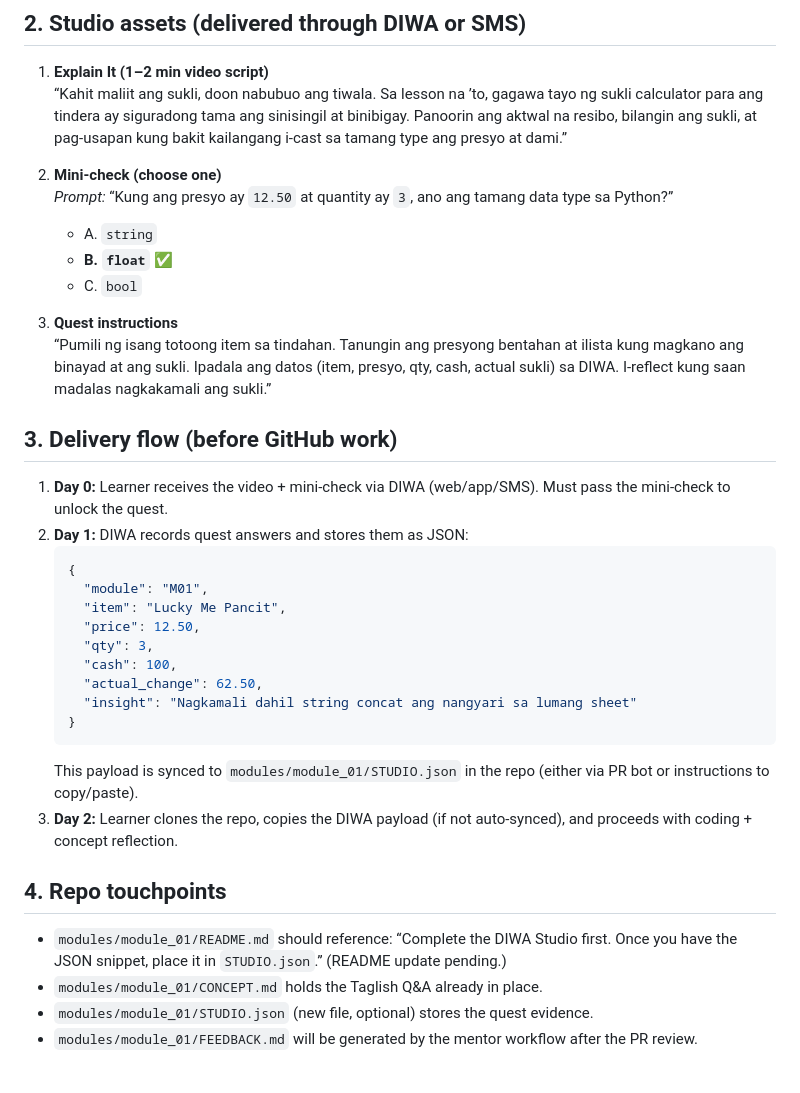
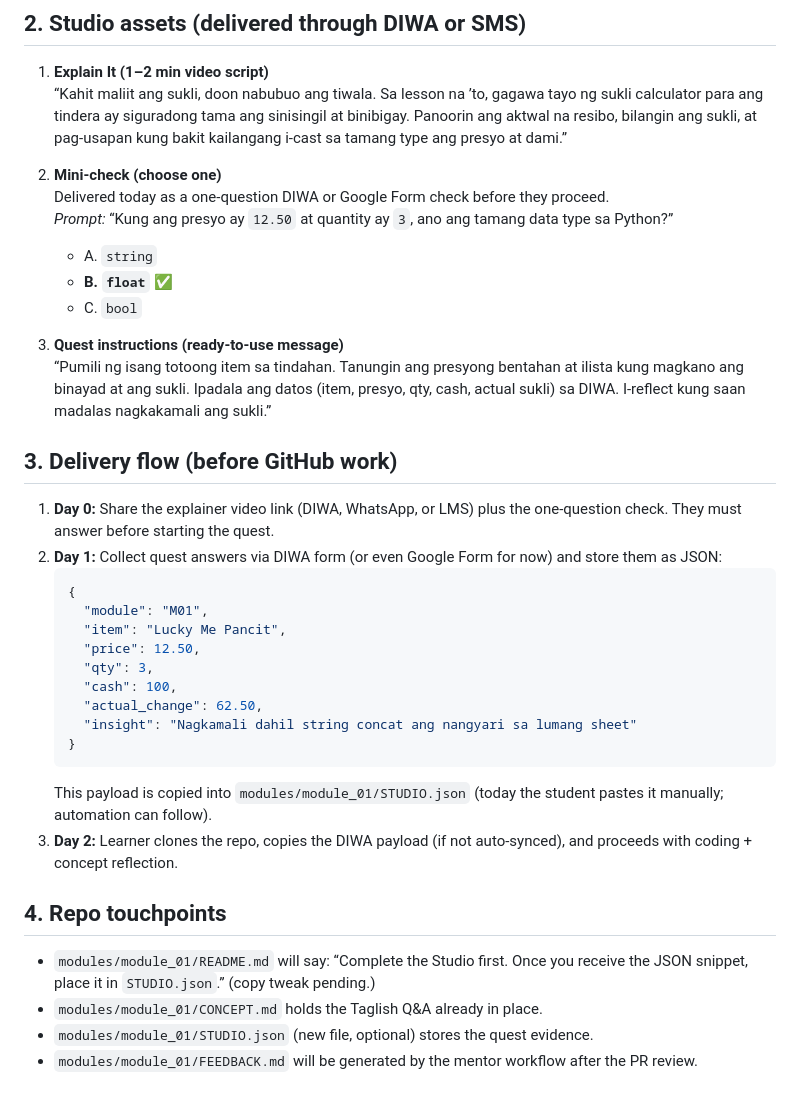
Before and after one commit to thepusoproject/tpp-sari-sari-store, a Markdown page: modules/module_01/PLAYBOOK.md, the part around the change. Drawn GitHub-style.

Commit message:
docs: tune module 01 playbook for current MVP

````diff
--- a/modules/module_01/PLAYBOOK.md
+++ b/modules/module_01/PLAYBOOK.md
@@ -11,17 +11,18 @@
    “Kahit maliit ang sukli, doon nabubuo ang tiwala. Sa lesson na ’to, gagawa tayo ng sukli calculator para ang tindera ay siguradong tama ang sinisingil at binibigay. Panoorin ang aktwal na resibo, bilangin ang sukli, at pag-usapan kung bakit kailangang i-cast sa tamang type ang presyo at dami.”
 
 2. **Mini-check (choose one)**
+   Delivered today as a one-question DIWA or Google Form check before they proceed.
    *Prompt:* “Kung ang presyo ay `12.50` at quantity ay `3`, ano ang tamang data type sa Python?”
    - A. `string`
    - **B. `float`** ✅
    - C. `bool`
 
-3. **Quest instructions**
+3. **Quest instructions (ready-to-use message)**
    “Pumili ng isang totoong item sa tindahan. Tanungin ang presyong bentahan at ilista kung magkano ang binayad at ang sukli. Ipadala ang datos (item, presyo, qty, cash, actual sukli) sa DIWA. I-reflect kung saan madalas nagkakamali ang sukli.”
 
 ## 3. Delivery flow (before GitHub work)
-1. **Day 0:** Learner receives the video + mini-check via DIWA (web/app/SMS). Must pass the mini-check to unlock the quest.
-2. **Day 1:** DIWA records quest answers and stores them as JSON:
+1. **Day 0:** Share the explainer video link (DIWA, WhatsApp, or LMS) plus the one-question check. They must answer before starting the quest.
+2. **Day 1:** Collect quest answers via DIWA form (or even Google Form for now) and store them as JSON:
    ```json
    {
      "module": "M01",
@@ -33,11 +34,11 @@
      "insight": "Nagkamali dahil string concat ang nangyari sa lumang sheet"
    }
    ```
-   This payload is synced to `modules/module_01/STUDIO.json` in the repo (either via PR bot or instructions to copy/paste).
+   This payload is copied into `modules/module_01/STUDIO.json` (today the student pastes it manually; automation can follow).
 3. **Day 2:** Learner clones the repo, copies the DIWA payload (if not auto-synced), and proceeds with coding + concept reflection.
 
 ## 4. Repo touchpoints
-- `modules/module_01/README.md` should reference: “Complete the DIWA Studio first. Once you have the JSON snippet, place it in `STUDIO.json`.” (README update pending.)
+- `modules/module_01/README.md` will say: “Complete the Studio first. Once you receive the JSON snippet, place it in `STUDIO.json`.” (copy tweak pending.)
 - `modules/module_01/CONCEPT.md` holds the Taglish Q&A already in place.
 - `modules/module_01/STUDIO.json` (new file, optional) stores the quest evidence.
 - `modules/module_01/FEEDBACK.md` will be generated by the mentor workflow after the PR review.
````
